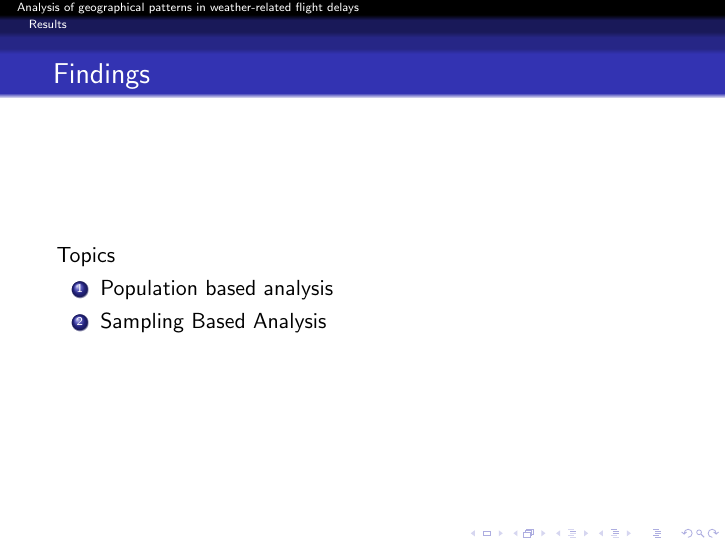
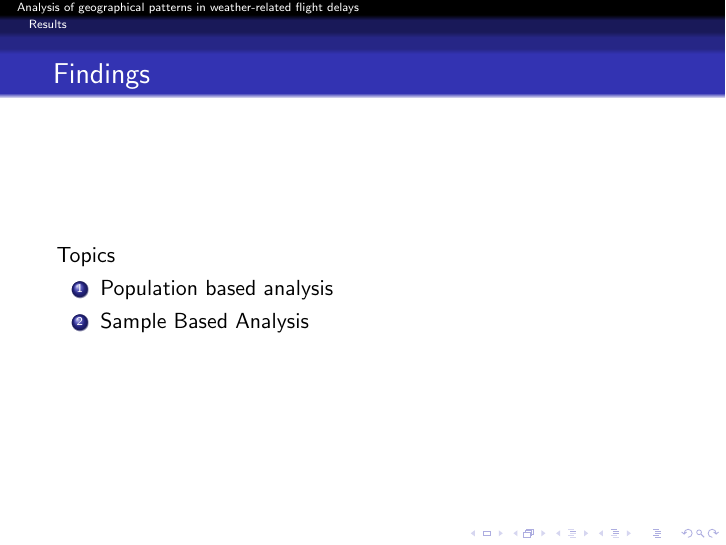
Before and after one commit to wzhang43/ST-599-Project-2-Group-1, LaTeX slides (presentation.tex): page 5 of 10. Compiled offline with pdfLaTeX.

Commit message:
Presentation outline

```diff
--- a/presentation.tex
+++ b/presentation.tex
@@ -53,7 +53,7 @@ Are there geographical patterns in weather-related flight delays, and do these c
 Topics
 \begin{enumerate}
 \item Population based analysis
-\item Sampling Based Analysis
+\item Sample Based Analysis
 \end{enumerate}
 \end{frame}
 
```
